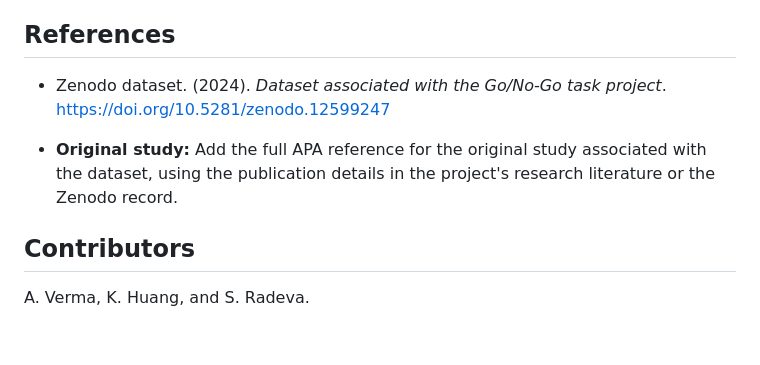
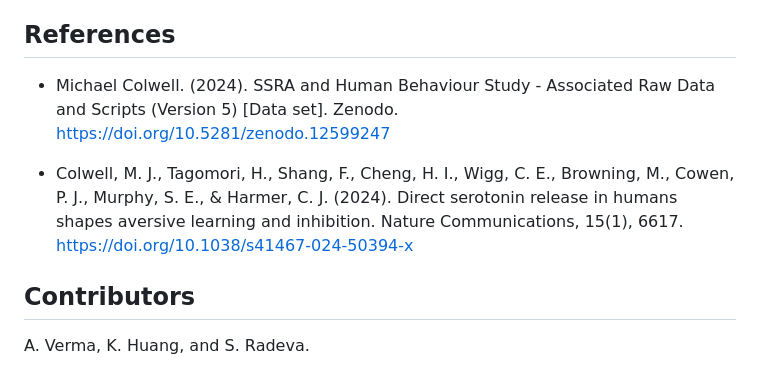
Before and after one commit to anuver314-byte/PIPS_Impulsivity, a Markdown page: README.md, the part around the change. Rendered like a GitHub page; blank space fills up the shorter version.

Commit message:
Updated references

```diff
--- a/README.md
+++ b/README.md
@@ -88,9 +88,10 @@ Power estimates depend on the fitted model, the assumptions used in the simulati
 
 ## References
 
-- Zenodo dataset. (2024). *Dataset associated with the Go/No-Go task project*. https://doi.org/10.5281/zenodo.12599247
+- Michael Colwell. (2024). SSRA and Human Behaviour Study - Associated Raw Data and Scripts (Version 5) [Data set]. Zenodo. https://doi.org/10.5281/zenodo.12599247
 
-- **Original study:** Add the full APA reference for the original study associated with the dataset, using the publication details in the project's research literature or the Zenodo record.
+- Colwell, M. J., Tagomori, H., Shang, F., Cheng, H. I., Wigg, C. E., Browning, M., Cowen, P. J., Murphy, S. E., & Harmer, C. J. (2024). Direct serotonin release in humans shapes aversive learning and inhibition. Nature Communications, 15(1), 6617. https://doi.org/10.1038/s41467-024-50394-x
+
 
 ## Contributors
 
```
